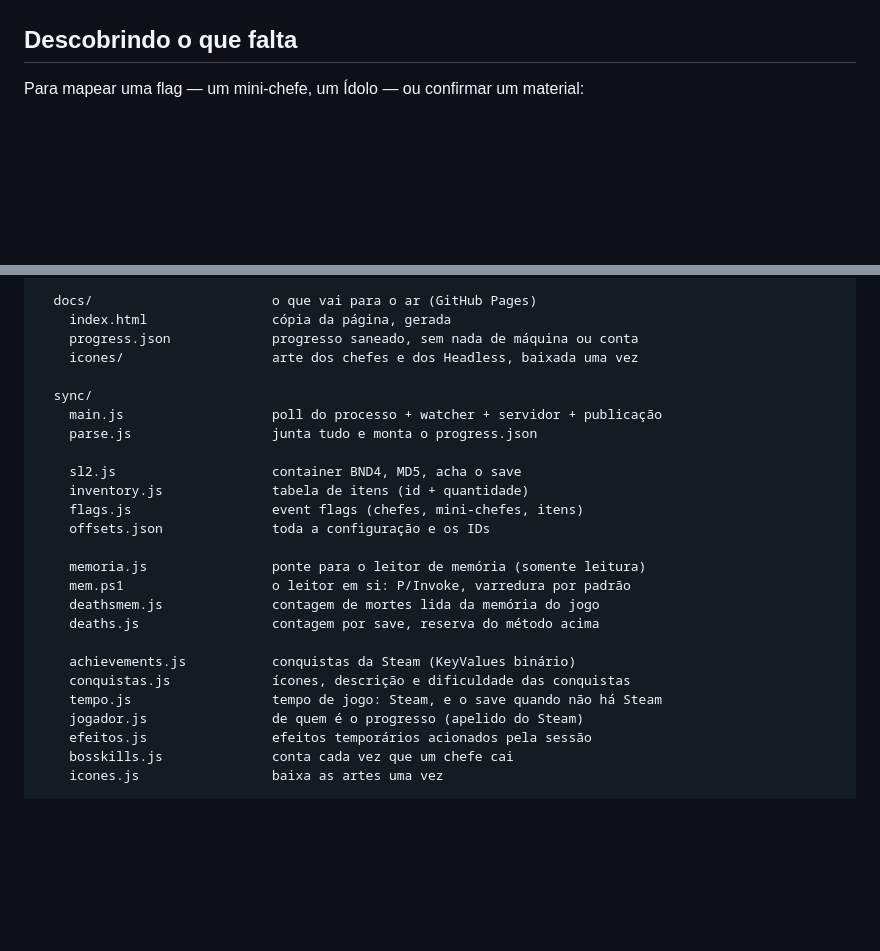
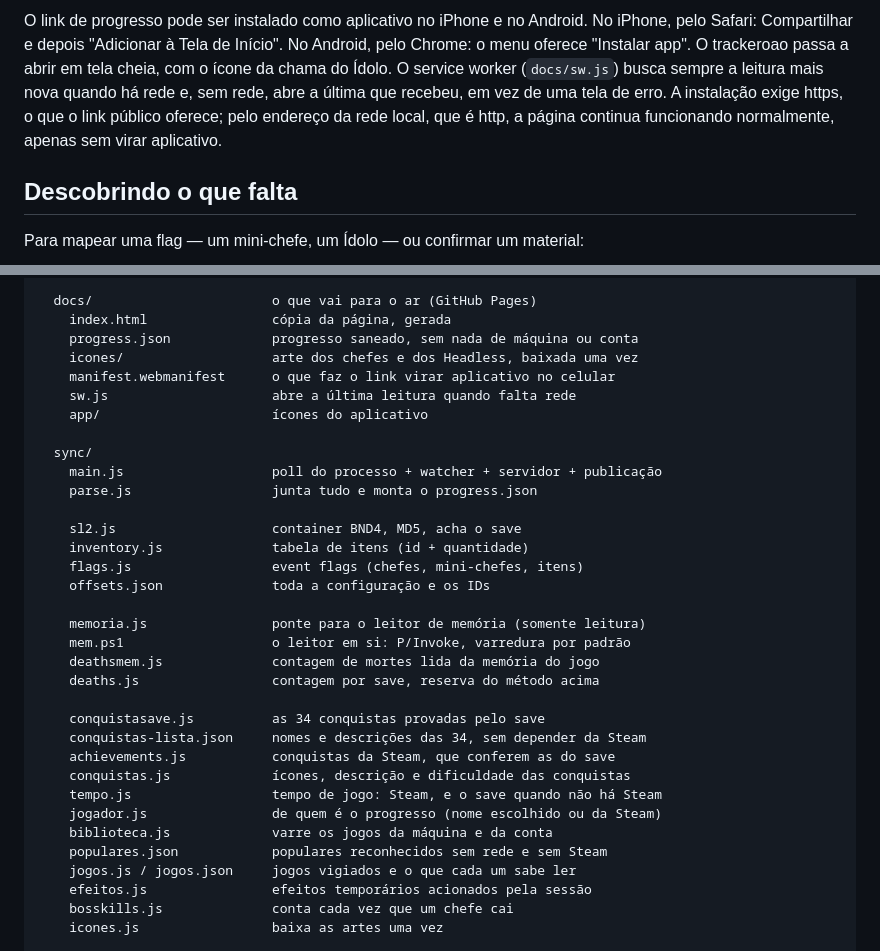
Before and after one commit to oaovito/game-tracker, a Markdown page: README.md, 2 parts joined by grey strips. Drawn GitHub-style; blank space fills up the shorter version.

```diff
--- a/README.md
+++ b/README.md
@@ -431,3 +492,11 @@ ausente: fica `—`, não fica zero.
+O link de progresso pode ser instalado como aplicativo no iPhone e no Android.
+No iPhone, pelo Safari: Compartilhar e depois "Adicionar à Tela de Início". No
+Android, pelo Chrome: o menu oferece "Instalar app". O trackeroao passa a abrir
+em tela cheia, com o ícone da chama do Ídolo. O service worker (`docs/sw.js`)
+busca sempre a leitura mais nova quando há rede e, sem rede, abre a última que
+recebeu, em vez de uma tela de erro. A instalação exige https, o que o link
+público oferece; pelo endereço da rede local, que é http, a página continua
+funcionando normalmente, apenas sem virar aplicativo.
 
 ## Descobrindo o que falta
 
@@ -499,6 +568,9 @@ trackeroao/
     index.html                cópia da página, gerada
     progress.json             progresso saneado, sem nada de máquina ou conta
     icones/                   arte dos chefes e dos Headless, baixada uma vez
+    manifest.webmanifest      o que faz o link virar aplicativo no celular
+    sw.js                     abre a última leitura quando falta rede
+    app/                      ícones do aplicativo
 
   sync/
     main.js                   poll do processo + watcher + servidor + publicação
@@ -514,10 +586,15 @@ trackeroao/
     deathsmem.js              contagem de mortes lida da memória do jogo
     deaths.js                 contagem por save, reserva do método acima
 
-    achievements.js           conquistas da Steam (KeyValues binário)
+    conquistasave.js          as 34 conquistas provadas pelo save
+    conquistas-lista.json     nomes e descrições das 34, sem depender da Steam
+    achievements.js           conquistas da Steam, que conferem as do save
     conquistas.js             ícones, descrição e dificuldade das conquistas
     tempo.js                  tempo de jogo: Steam, e o save quando não há Steam
-    jogador.js                de quem é o progresso (apelido do Steam)
+    jogador.js                de quem é o progresso (nome escolhido ou da Steam)
+    biblioteca.js             varre os jogos da máquina e da conta
+    populares.json            populares reconhecidos sem rede e sem Steam
+    jogos.js / jogos.json     jogos vigiados e o que cada um sabe ler
     efeitos.js                efeitos temporários acionados pela sessão
     bosskills.js              conta cada vez que um chefe cai
     icones.js                 baixa as artes uma vez
```
Also changed, not shown: other parts of README.md (+72 -11 lines), releases/v1.6.0.md (added, +35 -0 lines).
